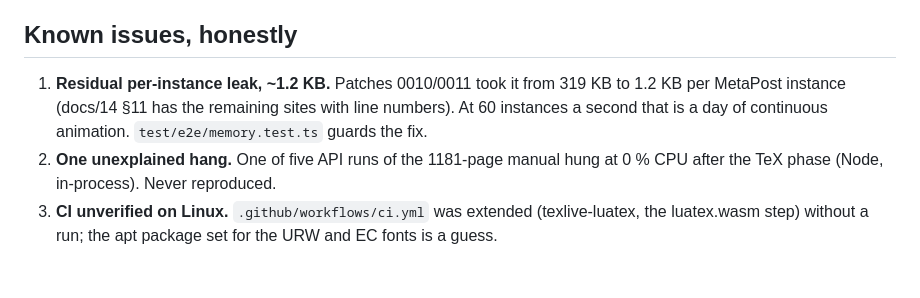
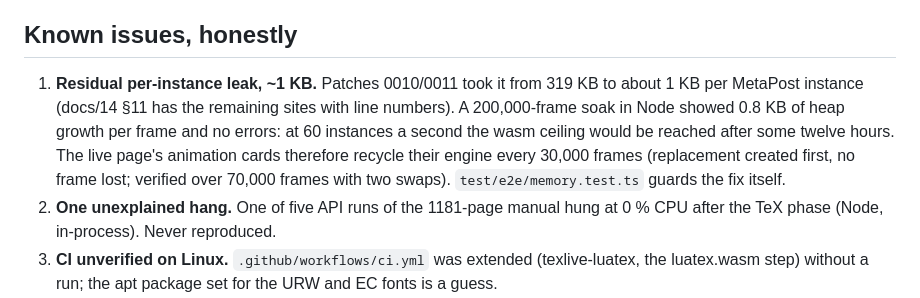
Before and after one commit to jmckalex/mp-tikz-wasm, a Markdown page: docs/15-handover.md, the part around the change. GitHub-like rendering; blank space fills up the shorter version.

Commit message:
Handover: soak numbers and the engine-recycling safeguard
Co-Authored-By: Claude Fable 5.1 <noreply@anthropic.com>
Claude-Session: https://claude.ai/code/session_01TkH9WgzcgteyzE8UsgAYvA

```diff
--- a/docs/15-handover.md
+++ b/docs/15-handover.md
@@ -47,10 +47,14 @@ the guide link in the single-file pages.
 
 ## Known issues, honestly
 
-1. **Residual per-instance leak, ~1.2 KB.** Patches 0010/0011 took it from
-   319 KB to 1.2 KB per MetaPost instance (docs/14 §11 has the remaining
-   sites with line numbers). At 60 instances a second that is a day of
-   continuous animation. `test/e2e/memory.test.ts` guards the fix.
+1. **Residual per-instance leak, ~1 KB.** Patches 0010/0011 took it from
+   319 KB to about 1 KB per MetaPost instance (docs/14 §11 has the remaining
+   sites with line numbers). A 200,000-frame soak in Node showed 0.8 KB of
+   heap growth per frame and no errors: at 60 instances a second the wasm
+   ceiling would be reached after some twelve hours. The live page's
+   animation cards therefore recycle their engine every 30,000 frames
+   (replacement created first, no frame lost; verified over 70,000 frames
+   with two swaps). `test/e2e/memory.test.ts` guards the fix itself.
 2. **One unexplained hang.** One of five API runs of the 1181-page manual
    hung at 0 % CPU after the TeX phase (Node, in-process). Never reproduced.
 3. **CI unverified on Linux.** `.github/workflows/ci.yml` was extended
```
